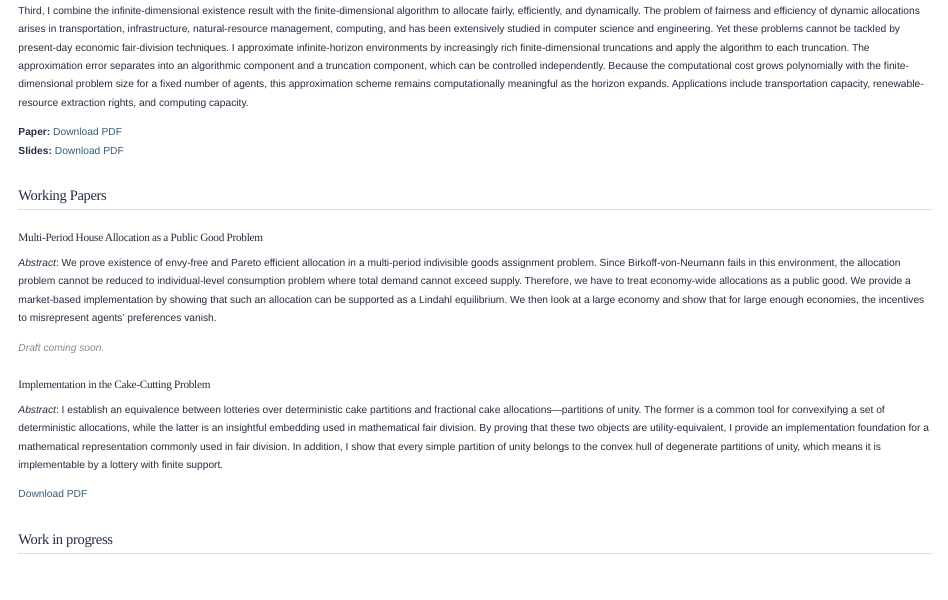
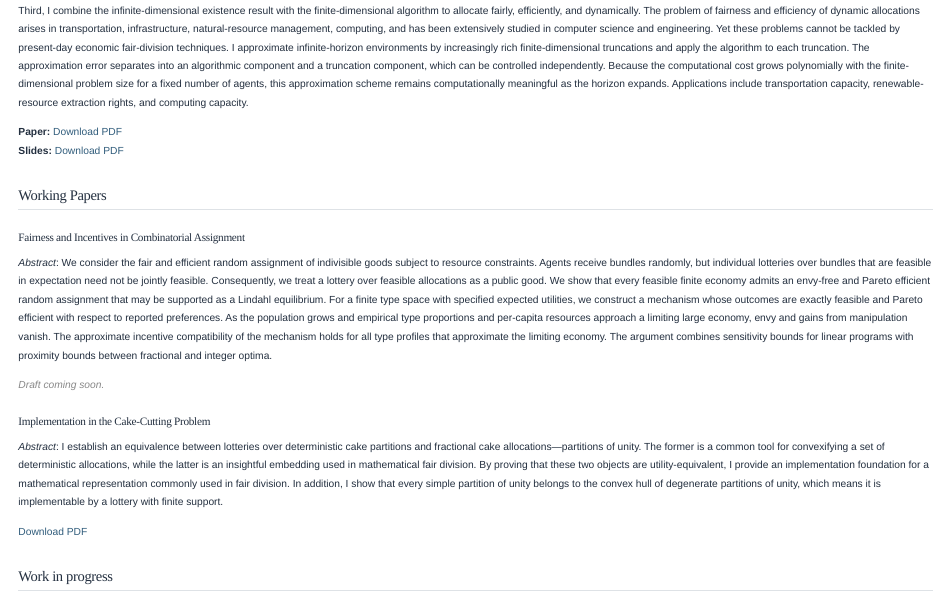
Before and after one commit to annavakarova/annavakarova.github.io, a Quarto document (research.qmd): the page in a window 1100 px wide, from 270 px down. Rendered offline with R 4.5, knitr and Pandoc in place of Quarto, with nearby package versions.

Commit message:
Revise working paper title and abstract
Updated the title and abstract of the working paper to focus on fairness and incentives in combinatorial assignment, highlighting the existence of envy-free and Pareto efficient allocations.

```diff
--- a/research.qmd
+++ b/research.qmd
@@ -18,9 +18,9 @@ Third, I combine the infinite-dimensional existence result with the finite-dimen
 
 ## Working Papers
 
-### Multi-Period House Allocation as a Public Good Problem
+### Fairness and Incentives in Combinatorial Assignment
 
-*Abstract*: We prove existence of envy-free and Pareto efficient allocation in a multi-period indivisible goods assignment problem. Since Birkoff-von-Neumann fails in this environment, the allocation problem cannot be reduced to individual-level consumption problem where total demand cannot exceed supply. Therefore, we have to treat economy-wide allocations as a public good. We provide a market-based implementation by showing that such an allocation can be supported as a Lindahl equilibrium. We then look at a large economy and show that for large enough economies, the incentives to misrepresent agents’ preferences vanish.
+*Abstract*: We consider the fair and efficient random assignment of indivisible goods subject to resource constraints. Agents receive bundles randomly, but individual lotteries over bundles that are feasible in expectation need not be jointly feasible. Consequently, we treat a lottery over feasible allocations as a public good. We show that every feasible finite economy admits an envy-free and Pareto efficient random assignment that may be supported as a Lindahl equilibrium. For a finite type space with specified expected utilities, we construct a mechanism whose outcomes are exactly feasible and Pareto efficient with respect to reported preferences. As the population grows and empirical type proportions and per-capita resources approach a limiting large economy, envy and gains from manipulation vanish. The approximate incentive compatibility of the mechanism holds for all type profiles that approximate the limiting economy. The argument combines sensitivity bounds for linear programs with proximity bounds between fractional and integer optima.
 
 <span style="color: #888888;">*Draft coming soon.*</span>
 
```
